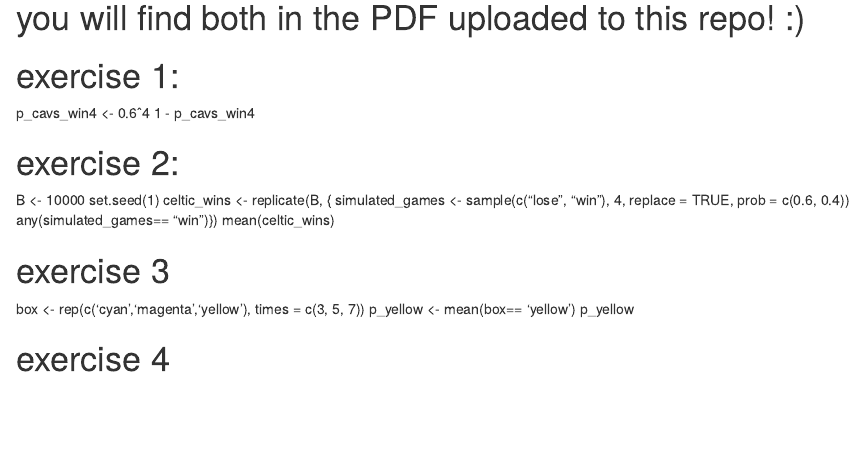
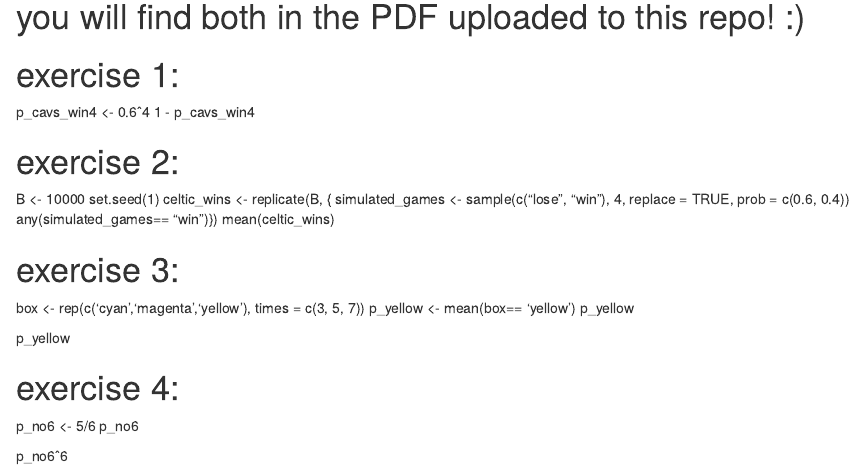
Before and after one commit to isabellaheder/Assessment-HarvadX-Combinations-and-Permutations, an R Markdown document (code_only.Rmd): the page in a window 1100 px wide, from 180 px down. Rendered offline with R 4.5, knitr and Pandoc, with nearby package versions.

Commit message:
update to the R file

```diff
--- a/code_only.Rmd
+++ b/code_only.Rmd
@@ -17,10 +17,17 @@ celtic_wins <- replicate(B, {
 	any(simulated_games== "win")})
 mean(celtic_wins)
 
-# exercise 3
+# exercise 3:
 
 box <- rep(c('cyan','magenta','yellow'), times = c(3, 5, 7))
 p_yellow <- mean(box== 'yellow')
 p_yellow
 
-# exercise 4
+p_yellow
+
+# exercise 4:
+
+p_no6 <- 5/6
+p_no6
+
+p_no6ˆ6
```
